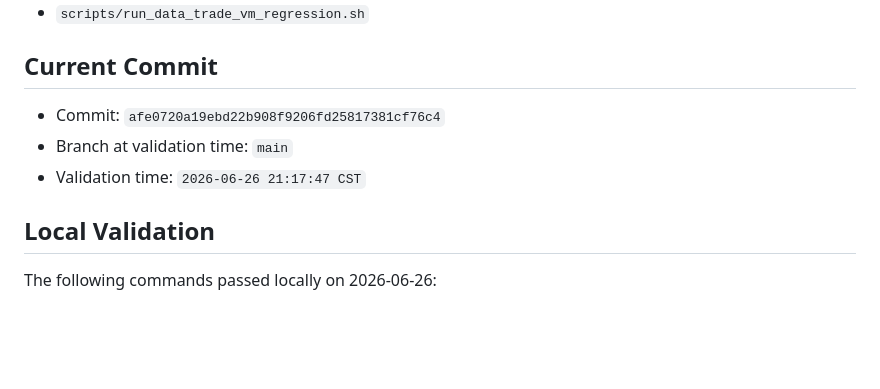
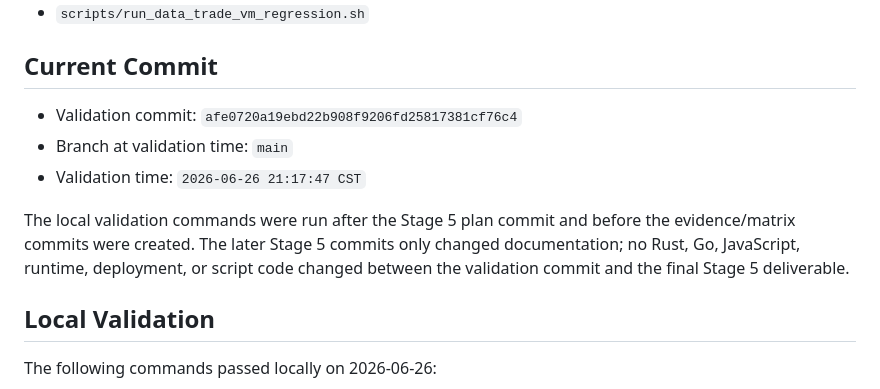
Before and after one commit to oliverustc/fishbonechain, a Markdown page: docs/implementation/data-trade-evidence.md, the part around the change. Drawn GitHub-style; blank space fills up the shorter version.

Commit message:
docs: clarify Stage 5 evidence references

```diff
--- a/docs/implementation/data-trade-evidence.md
+++ b/docs/implementation/data-trade-evidence.md
@@ -17,9 +17,11 @@
 
 ## Current Commit
 
-- Commit: `afe0720a19ebd22b908f9206fd25817381cf76c4`
+- Validation commit: `afe0720a19ebd22b908f9206fd25817381cf76c4`
 - Branch at validation time: `main`
 - Validation time: `2026-06-26 21:17:47 CST`
+
+The local validation commands were run after the Stage 5 plan commit and before the evidence/matrix commits were created. The later Stage 5 commits only changed documentation; no Rust, Go, JavaScript, runtime, deployment, or script code changed between the validation commit and the final Stage 5 deliverable.
 
 ## Local Validation
 
```
Also changed, not shown: docs/implementation/data-trade-paper-gap-matrix.md (+1 -1 lines).
